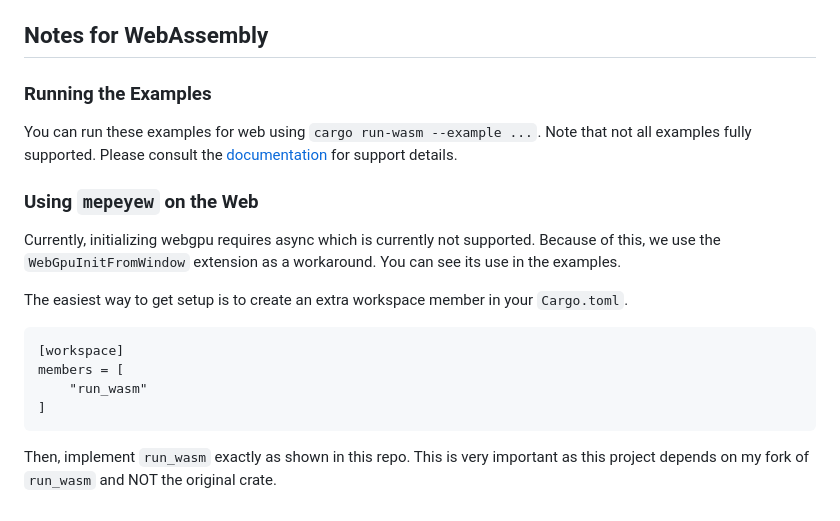
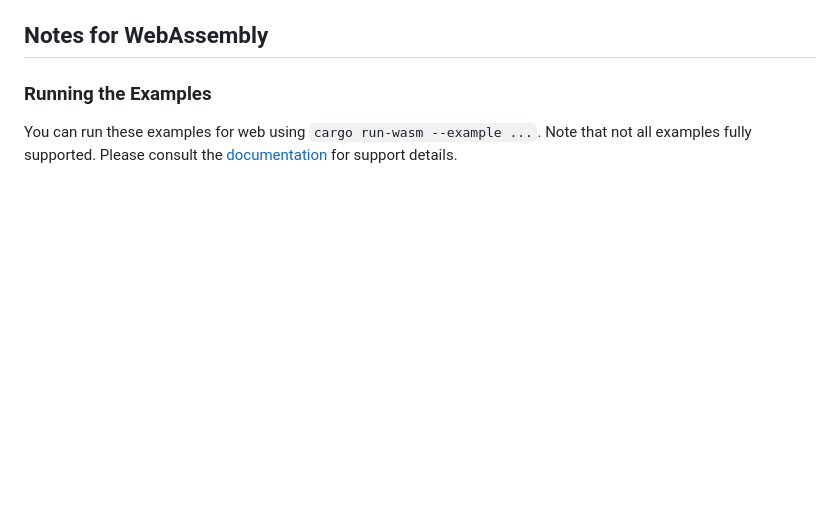
Before and after one commit to davnotdev/mepeyew, a Markdown page: examples/README.md, the part around the change. Drawn GitHub-style; blank space fills up the shorter version.

````diff
--- a/examples/README.md
+++ b/examples/README.md
@@ -11,23 +11,3 @@ You can run them for desktop platforms using `cargo r --example ...`.
 You can run these examples for web using `cargo run-wasm --example ...`.
 Note that not all examples fully supported.
 Please consult the [documentation](docs.rs/mepeyew) for support details.
-
-### Using `mepeyew` on the Web
-
-Currently, initializing webgpu requires async which is currently not supported.
-Because of this, we use the `WebGpuInitFromWindow` extension as a workaround.
-You can see its use in the examples.
-
-The easiest way to get setup is to create an extra workspace member in your
-`Cargo.toml`.
-
-```
-[workspace]
-members = [
-    "run_wasm"
-]
-```
-
-Then, implement `run_wasm` exactly as shown in this repo.
-This is very important as this project depends on my fork of `run_wasm` and
-NOT the original crate.
````
Also changed, not shown: README.md (+40 -12 lines), images/pbr.png (added).
